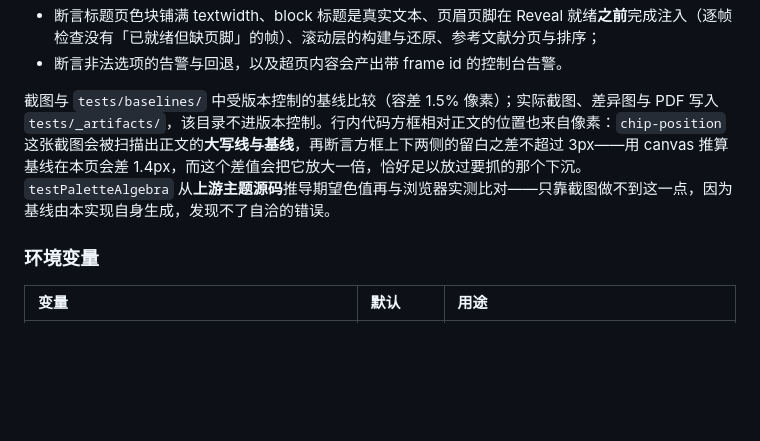
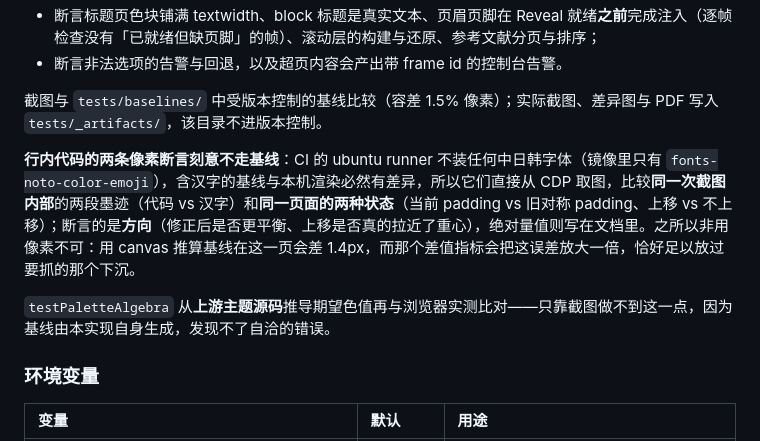
Before and after one commit to Farewe1ll/quarto-revealjs-beamer, a Markdown page: README.md, the part around the change. Drawn GitHub-style; blank space fills up the shorter version.

Commit message:
docs(readme): describe the chip pixel assertions as they now work
The paragraph still described the removed chip-position baseline and an absolute 3px
tolerance. It now states what the two assertions actually do (compare parts of one
capture, and two states of one page, judging direction rather than magnitude) and why
they cannot use a baseline: the runner ships no CJK font, so a Chinese fixture renders
as tofu there.

```diff
--- a/README.md
+++ b/README.md
@@ -412,7 +412,11 @@ npm test
 - 断言标题页色块铺满 textwidth、block 标题是真实文本、页眉页脚在 Reveal 就绪**之前**完成注入（逐帧检查没有「已就绪但缺页脚」的帧）、滚动层的构建与还原、参考文献分页与排序；
 - 断言非法选项的告警与回退，以及超页内容会产出带 frame id 的控制台告警。
 
-截图与 `tests/baselines/` 中受版本控制的基线比较（容差 1.5% 像素）；实际截图、差异图与 PDF 写入 `tests/_artifacts/`，该目录不进版本控制。行内代码方框相对正文的位置也来自像素：`chip-position` 这张截图会被扫描出正文的**大写线与基线**，再断言方框上下两侧的留白之差不超过 3px——用 canvas 推算基线在本页会差 1.4px，而这个差值会把它放大一倍，恰好足以放过要抓的那个下沉。`testPaletteAlgebra` 从**上游主题源码**推导期望色值再与浏览器实测比对——只靠截图做不到这一点，因为基线由本实现自身生成，发现不了自洽的错误。
+截图与 `tests/baselines/` 中受版本控制的基线比较（容差 1.5% 像素）；实际截图、差异图与 PDF 写入 `tests/_artifacts/`，该目录不进版本控制。
+
+**行内代码的两条像素断言刻意不走基线**：CI 的 ubuntu runner 不装任何中日韩字体（镜像里只有 `fonts-noto-color-emoji`），含汉字的基线与本机渲染必然有差异，所以它们直接从 CDP 取图，比较**同一次截图内部**的两段墨迹（代码 vs 汉字）和**同一页面的两种状态**（当前 padding vs 旧对称 padding、上移 vs 不上移）；断言的是**方向**（修正后是否更平衡、上移是否真的拉近了重心），绝对量值则写在文档里。之所以非用像素不可：用 canvas 推算基线在这一页会差 1.4px，而那个差值指标会把这误差放大一倍，恰好足以放过要抓的那个下沉。
+
+`testPaletteAlgebra` 从**上游主题源码**推导期望色值再与浏览器实测比对——只靠截图做不到这一点，因为基线由本实现自身生成，发现不了自洽的错误。
 
 ### 环境变量
 
```
